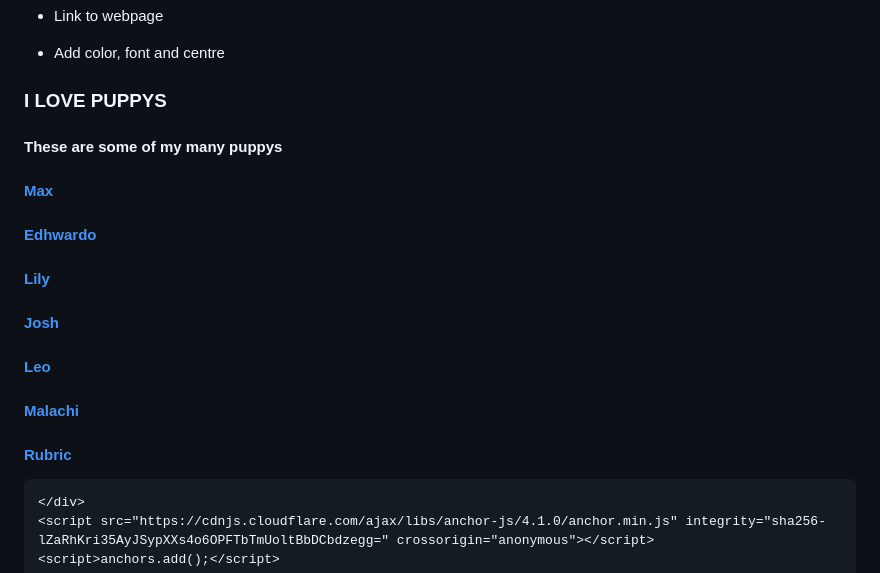
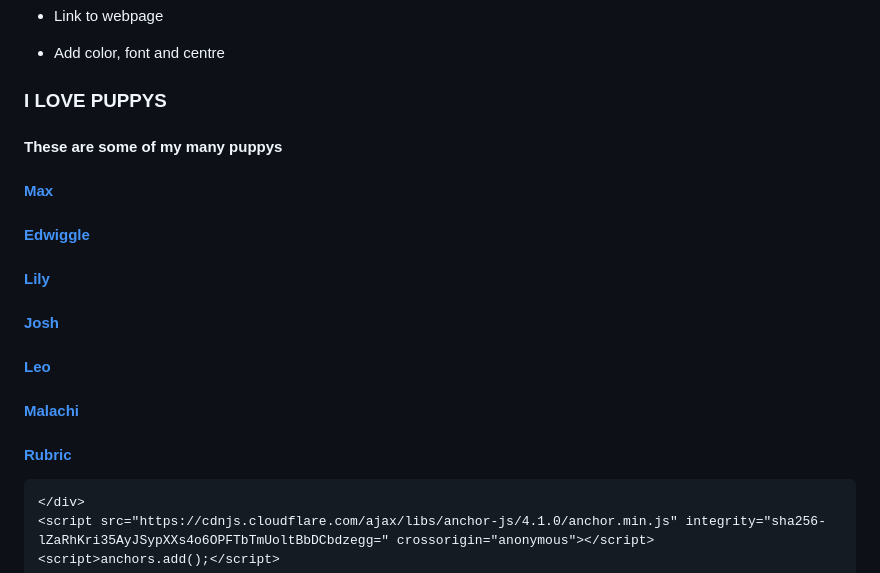
Before and after one commit to edwinniscute/dog.github.io, a Markdown page: README.md, the part around the change printed below. Drawn GitHub-style.

```diff
--- a/README.md
+++ b/README.md
@@ -42,11 +42,11 @@
   </li>
 </ul>
 
-<h3 id="i-love-cats">I LOVE PUPPYS<a class="anchorjs-link " href="#i-love-puppys" aria-label="Anchor" data-anchorjs-icon="" style="font: 1em / 1 anchorjs-icons; padding-left: 0.375em;"></a></h3>
+<h3 id="i-love-puppys">I LOVE PUPPYS<a class="anchorjs-link " href="#i-love-puppys" aria-label="Anchor" data-anchorjs-icon="" style="font: 1em / 1 anchorjs-icons; padding-left: 0.375em;"></a></h3>
 
 <h4 id="these-are-some-of-my-many-puppys">These are some of my many puppys<a class="anchorjs-link " href="#these-are-some-of-my-many-puppys" aria-label="Anchor" data-anchorjs-icon="" style="font: 1em / 1 anchorjs-icons; padding-left: 0.375em;"></a></h4>
 
-<h4 id="max"><a href="https://edwinniscute.github.io/Max/">Max</a><a class="anchorjs-link " href="#Max" aria-label="Anchor" data-anchorjs-icon="" style="font: 1em / 1 anchorjs-icons; padding-left: 0.375em;"></a></h4>
+<h4 id="<Max"><a href="https://edwinniscute.github.io/Max/">Max</a><a class="anchorjs-link " href="#Max" aria-label="Anchor" data-anchorjs-icon="" style="font: 1em / 1 anchorjs-icons; padding-left: 0.375em;"></a></h4>
 
-<h4 id="edhwardo"><a href="https://edwinniscute.github.io/Edhwardo/">Edhwardo</a><a class="anchorjs-link " href="#Edhwardo" aria-label="Anchor" data-anchorjs-icon="" style="font: 1em / 1 anchorjs-icons; padding-left: 0.375em;"></a></h4>
+<h4 id="Edwiggle"><a href="https://edwinniscute.github.io/Edhwardo/">Edwiggle</a><a class="anchorjs-link " href="#Edwiggle" aria-label="Anchor" data-anchorjs-icon="" style="font: 1em / 1 anchorjs-icons; padding-left: 0.375em;"></a></h4>
 
@@ -54,11 +54,11 @@
 
 <h4 id="Josh"><a href="https://edwinniscute.github.io/Josh/">Josh</a><a class="anchorjs-link " href="#Josh" aria-label="Anchor" data-anchorjs-icon="" style="font: 1em / 1 anchorjs-icons; padding-left: 0.375em;"></a></h4>
 
-<h4 id="leo"><a href="https://edwinniscute.github.io/Leo/">Leo</a><a class="anchorjs-link " href="#Leo" aria-label="Anchor" data-anchorjs-icon="" style="font: 1em / 1 anchorjs-icons; padding-left: 0.375em;"></a></h4>
+<h4 id="Leo"><a href="https://edwinniscute.github.io/Leo/">Leo</a><a class="anchorjs-link " href="#Leo" aria-label="Anchor" data-anchorjs-icon="" style="font: 1em / 1 anchorjs-icons; padding-left: 0.375em;"></a></h4>
 
-<h4 id="malachi"><a href="https://edwinniscute.github.io/Malachi/">Malachi</a><a class="anchorjs-link " href="#malachi" aria-label="Anchor" data-anchorjs-icon="" style="font: 1em / 1 anchorjs-icons; padding-left: 0.375em;"></a></h4>
+<h4 id="Malachi"><a href="https://edwinniscute.github.io/Malachi/">Malachi</a><a class="anchorjs-link " href="#Malachi" aria-label="Anchor" data-anchorjs-icon="" style="font: 1em / 1 anchorjs-icons; padding-left: 0.375em;"></a></h4>
 
-<h4 id="rubric"><a href="https://edwinnwong.github.io/Rubric/">Rubric</a><a class="anchorjs-link " href="#rubric" aria-label="Anchor" data-anchorjs-icon="" style="font: 1em / 1 anchorjs-icons; padding-left: 0.375em;"></a></h4>
+<h4 id="Rubric"><a href="https://edwinnwong.github.io/Rubric/">Rubric</a><a class="anchorjs-link " href="#Rubric" aria-label="Anchor" data-anchorjs-icon="" style="font: 1em / 1 anchorjs-icons; padding-left: 0.375em;"></a></h4>
 
 
 
```
Also changed, not shown: other parts of README.md (+1 -1 lines).
